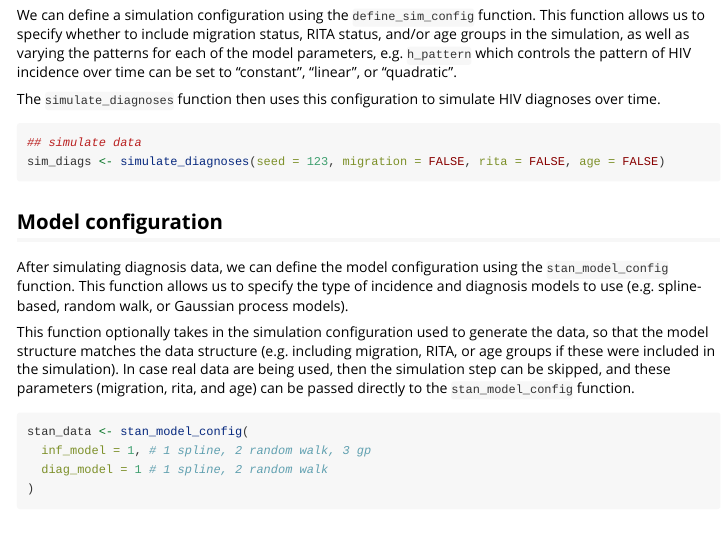
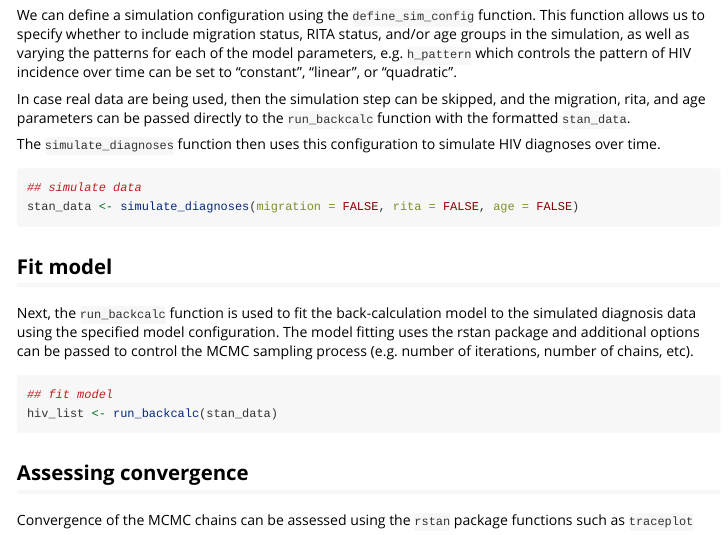
Before and after one commit to pkirwan/cd4backcalc, an R Markdown document (vignettes/cd4backcalc.Rmd): the page in a window 1100 px wide, from 300 px down. Rendered offline with R 4.5, knitr and Pandoc, with nearby package versions.

Commit message:
significant AD model optimisation

````diff
--- a/vignettes/cd4backcalc.Rmd
+++ b/vignettes/cd4backcalc.Rmd
@@ -26,24 +26,13 @@ To demonstrate the process of fitting a back-calculation model we need to first
 
 We can define a simulation configuration using the `define_sim_config` function. This function allows us to specify whether to include migration status, RITA status, and/or age groups in the simulation, as well as varying the patterns for each of the model parameters, e.g. `h_pattern` which controls the pattern of HIV incidence over time can be set to "constant", "linear", or "quadratic".
 
+In case real data are being used, then the simulation step can be skipped, and the migration, rita, and age parameters can be passed directly to the `run_backcalc` function with the formatted `stan_data`.
+
 The `simulate_diagnoses` function then uses this configuration to simulate HIV diagnoses over time.
 
-```{r simulate-data}
+```{r simulate-data, eval=FALSE}
 ## simulate data
-sim_diags <- simulate_diagnoses(seed = 123, migration = FALSE, rita = FALSE, age = FALSE)
-```
-
-## Model configuration
-
-After simulating diagnosis data, we can define the model configuration using the `stan_model_config` function. This function allows us to specify the type of incidence and diagnosis models to use (e.g. spline-based, random walk, or Gaussian process models).
-
-This function optionally takes in the simulation configuration used to generate the data, so that the model structure matches the data structure (e.g. including migration, RITA, or age groups if these were included in the simulation). In case real data are being used, then the simulation step can be skipped, and these parameters (migration, rita, and age) can be passed directly to the `stan_model_config` function.
-
-```{r model-config}
-stan_data <- stan_model_config(
-  inf_model = 1, # 1 spline, 2 random walk, 3 gp
-  diag_model = 1 # 1 spline, 2 random walk
-)
+stan_data <- simulate_diagnoses(migration = FALSE, rita = FALSE, age = FALSE)
 ```
 
 ## Fit model
````
Also changed, not shown: README.Rmd (+1 -1 lines), README.md, vignettes/cd4backcalc.Rmd (2 more changed lines), 2 other files.
